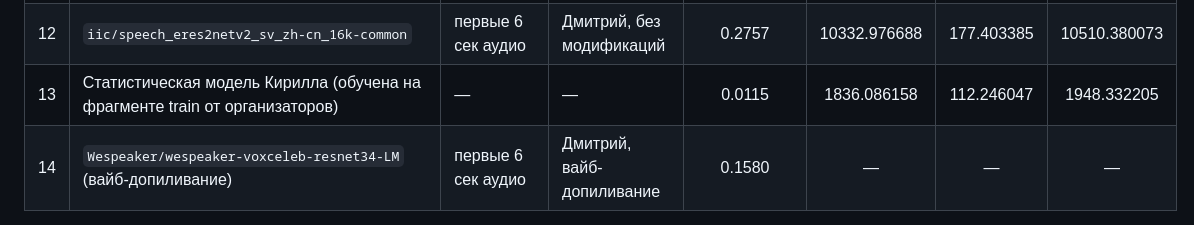
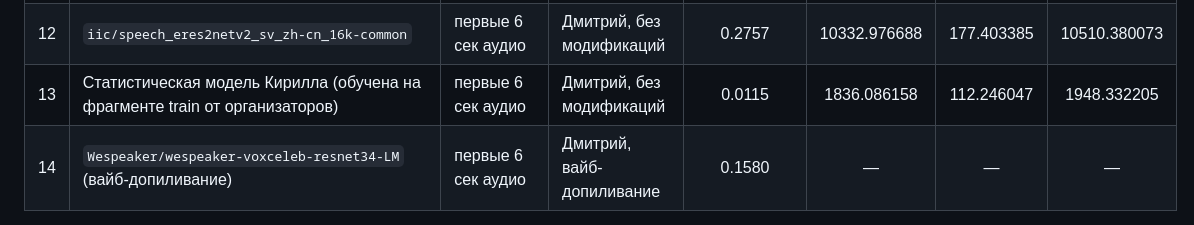
Before and after one commit to D-Shatnev/Dataton_tri_losya_49, a Markdown page: docs/experiments.md, the part around the change. Rendered like a GitHub page.

Commit message:
docs(experiments): fix missing details for experiment 13

```diff
--- a/docs/experiments.md
+++ b/docs/experiments.md
@@ -26,7 +26,7 @@
 | 10 | `IDRnD/redimnet_b6_vox2_ft_lm` | первые 6 сек аудио | Дмитрий, без модификаций | 0.5840 | 7959.82936 | 88.439904 | 8048.269264 |
 | 11 | `damo/speech_campplus_sv_zh-cn_16k-common` | первые 6 сек аудио | Дмитрий, без модификаций | 0.2774 | 7814.156215 | 113.758506 | 7927.91472 |
 | 12 | `iic/speech_eres2netv2_sv_zh-cn_16k-common` | первые 6 сек аудио | Дмитрий, без модификаций | 0.2757 | 10332.976688 | 177.403385 | 10510.380073 |
-| 13 | Статистическая модель Кирилла (обучена на фрагменте train от организаторов) | — | — | 0.0115 | 1836.086158 | 112.246047 | 1948.332205 |
+| 13 | Статистическая модель Кирилла (обучена на фрагменте train от организаторов) | первые 6 сек аудио | Дмитрий, без модификаций | 0.0115 | 1836.086158 | 112.246047 | 1948.332205 |
 | 14 | `Wespeaker/wespeaker-voxceleb-resnet34-LM` (вайб-допиливание) | первые 6 сек аудио | Дмитрий, вайб-допиливание | 0.1580 | — | — | — |
 
 ---
```
